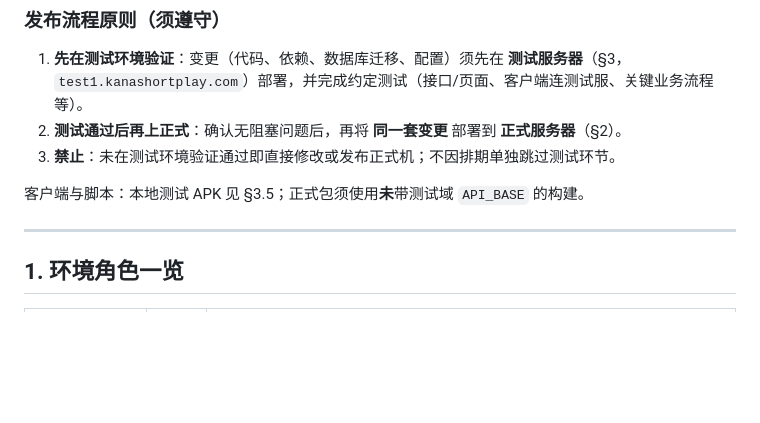
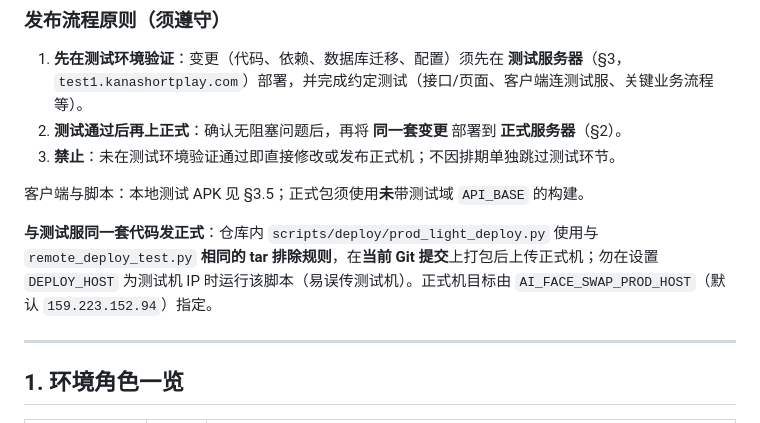
Before and after one commit to Daillerxiang-pixel/ai-face-swap, a Markdown page: docs/SERVER-DEPLOY.md, the part around the change. GitHub-like rendering; blank space fills up the shorter version.

Commit message:
docs: 正式发版与测试同一 tar 规则及 prod 脚本说明
Made-with: Cursor

```diff
--- a/docs/SERVER-DEPLOY.md
+++ b/docs/SERVER-DEPLOY.md
@@ -9,6 +9,8 @@
 3. **禁止**：未在测试环境验证通过即直接修改或发布正式机；不因排期单独跳过测试环节。
 
 客户端与脚本：本地测试 APK 见 §3.5；正式包须使用**未**带测试域 `API_BASE` 的构建。
+
+**与测试服同一套代码发正式**：仓库内 `scripts/deploy/prod_light_deploy.py` 使用与 `remote_deploy_test.py` **相同的 tar 排除规则**，在**当前 Git 提交**上打包后上传正式机；勿在设置 `DEPLOY_HOST` 为测试机 IP 时运行该脚本（易误传测试机）。正式机目标由 `AI_FACE_SWAP_PROD_HOST`（默认 `159.223.152.94`）指定。
 
 ---
 
```
